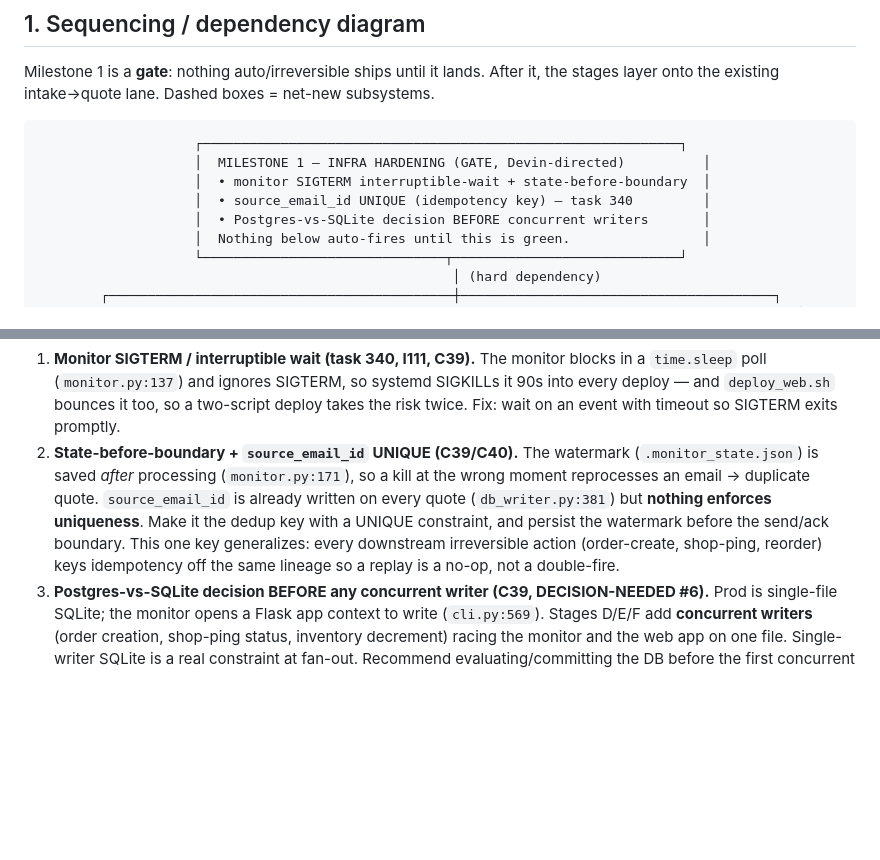
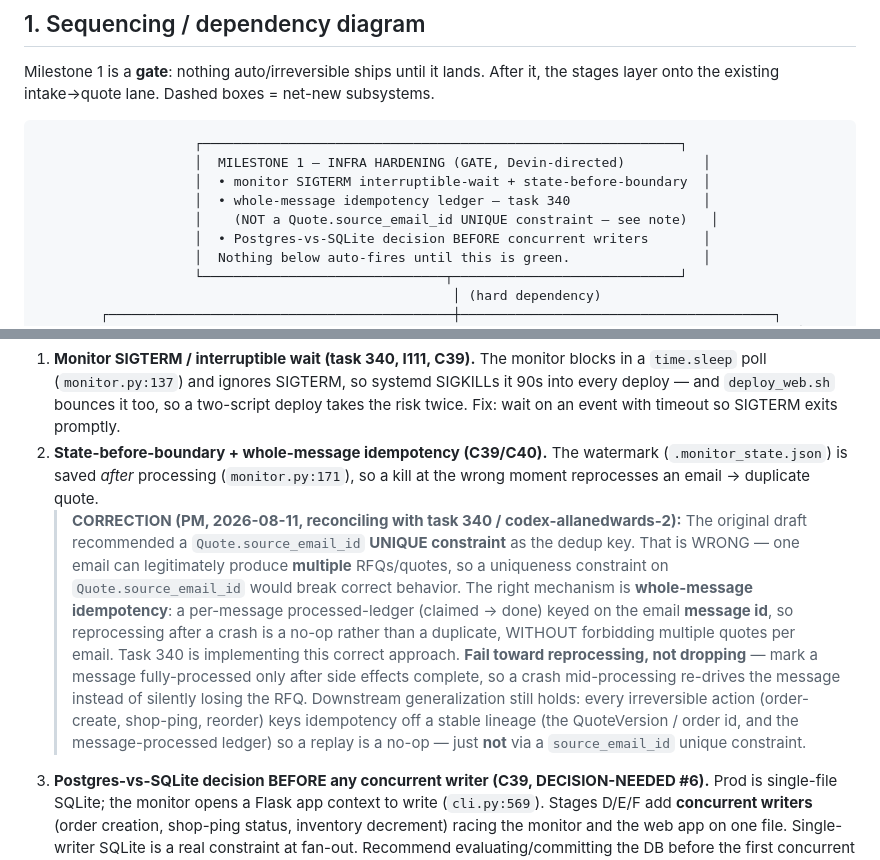
Before and after one commit to curtiskline/aedwards-quoting, a Markdown page: docs/research/amazon-engine-end-to-end-design.md, 2 parts joined by grey strips. GitHub-like rendering; blank space fills up the shorter version.

Commit message:
Correct task 366 design doc: whole-message claim-table idempotency, not source_email_id UNIQUE (reconcile with task 340); strip stray artifact

```diff
--- a/docs/research/amazon-engine-end-to-end-design.md
+++ b/docs/research/amazon-engine-end-to-end-design.md
@@ -60,7 +60,8 @@ the existing intake→quote lane. Dashed boxes = net-new subsystems.
                     ┌─────────────────────────────────────────────────────────────┐
                     │  MILESTONE 1 — INFRA HARDENING (GATE, Devin-directed)          │
                     │  • monitor SIGTERM interruptible-wait + state-before-boundary  │
-                    │  • source_email_id UNIQUE (idempotency key) — task 340         │
+                    │  • whole-message idempotency ledger — task 340                 │
+                    │    (NOT a Quote.source_email_id UNIQUE constraint — see note)   │
                     │  • Postgres-vs-SQLite decision BEFORE concurrent writers       │
                     │  Nothing below auto-fires until this is green.                 │
                     └───────────────────────────────┬─────────────────────────────┘
@@ -129,13 +130,21 @@ Three concrete items, in order:
    poll (`monitor.py:137`) and ignores SIGTERM, so systemd SIGKILLs it 90s into every deploy — and
    `deploy_web.sh` bounces it too, so a two-script deploy takes the risk twice. Fix: wait on an event with
    timeout so SIGTERM exits promptly.
-2. **State-before-boundary + `source_email_id` UNIQUE (C39/C40).** The watermark
+2. **State-before-boundary + whole-message idempotency (C39/C40).** The watermark
    (`.monitor_state.json`) is saved *after* processing (`monitor.py:171`), so a kill at the wrong moment
-   reprocesses an email → duplicate quote. `source_email_id` is already written on every quote
-   (`db_writer.py:381`) but **nothing enforces uniqueness**. Make it the dedup key with a UNIQUE constraint,
-   and persist the watermark before the send/ack boundary. This one key generalizes: every downstream
-   irreversible action (order-create, shop-ping, reorder) keys idempotency off the same lineage so a replay
-   is a no-op, not a double-fire.
+   reprocesses an email → duplicate quote.
+   > **CORRECTION (PM, 2026-08-11, reconciling with task 340 / codex-allanedwards-2):** The original draft
+   > recommended a `Quote.source_email_id` **UNIQUE constraint** as the dedup key. That is WRONG — one email
+   > can legitimately produce **multiple** RFQs/quotes, so a uniqueness constraint on `Quote.source_email_id`
+   > would break correct behavior. The right mechanism is **whole-message idempotency**: a per-message
+   > processed-ledger (claimed → done) keyed on the email **message id**, so reprocessing after a crash is a
+   > no-op rather than a duplicate, WITHOUT forbidding multiple quotes per email. Task 340 is implementing
+   > this correct approach. **Fail toward reprocessing, not dropping** — mark a message fully-processed only
+   > after side effects complete, so a crash mid-processing re-drives the message instead of silently losing
+   > the RFQ.
+   Downstream generalization still holds: every irreversible action (order-create, shop-ping, reorder) keys
+   idempotency off a stable lineage (the QuoteVersion / order id, and the message-processed ledger) so a
+   replay is a no-op — just **not** via a `source_email_id` unique constraint.
 3. **Postgres-vs-SQLite decision BEFORE any concurrent writer (C39, DECISION-NEEDED #6).** Prod is
    single-file SQLite; the monitor opens a Flask app context to write (`cli.py:569`). Stages D/E/F add
    **concurrent writers** (order creation, shop-ping status, inventory decrement) racing the monitor and the
```
Also changed, not shown: other parts of docs/research/amazon-engine-end-to-end-design.md (+0 -2 lines).
